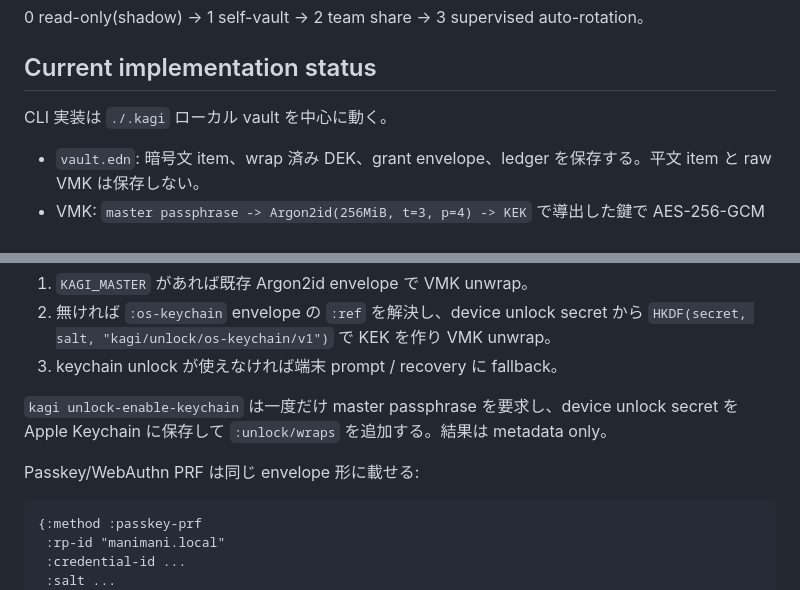
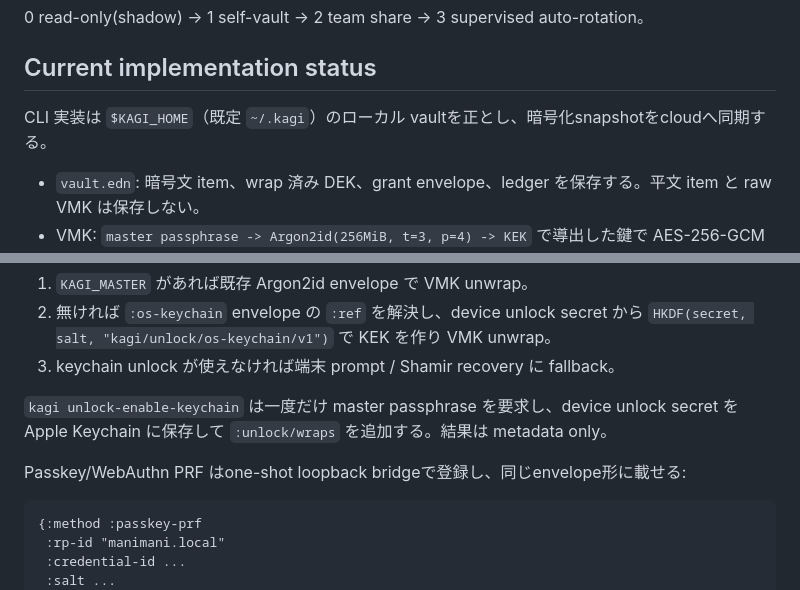
Before and after one commit to kotoba-lang/kagi, a Markdown page: docs/adr/0001-architecture.md, 2 parts joined by grey strips. Rendered like a GitHub page.

````diff
--- a/docs/adr/0001-architecture.md
+++ b/docs/adr/0001-architecture.md
@@ -35,7 +35,7 @@
 
 ## Current implementation status
 
-CLI 実装は `./.kagi` ローカル vault を中心に動く。
+CLI 実装は `$KAGI_HOME`（既定 `~/.kagi`）のローカル vaultを正とし、暗号化snapshotをcloudへ同期する。
 
 - `vault.edn`: 暗号文 item、wrap 済み DEK、grant envelope、ledger を保存する。平文 item と
   raw VMK は保存しない。
@@ -119,12 +119,12 @@ Unlock order:
 1. `KAGI_MASTER` があれば既存 Argon2id envelope で VMK unwrap。
 2. 無ければ `:os-keychain` envelope の `:ref` を解決し、device unlock secret から
    `HKDF(secret, salt, "kagi/unlock/os-keychain/v1")` で KEK を作り VMK unwrap。
-3. keychain unlock が使えなければ端末 prompt / recovery に fallback。
+3. keychain unlock が使えなければ端末 prompt / Shamir recovery に fallback。
 
 `kagi unlock-enable-keychain` は一度だけ master passphrase を要求し、device unlock secret
 を Apple Keychain に保存して `:unlock/wraps` を追加する。結果は metadata only。
 
-Passkey/WebAuthn PRF は同じ envelope 形に載せる:
+Passkey/WebAuthn PRF はone-shot loopback bridgeで登録し、同じenvelope形に載せる:
 
 ```edn
 {:method :passkey-prf
````
Also changed, not shown: other parts of docs/adr/0001-architecture.md (+28 -5 lines).
